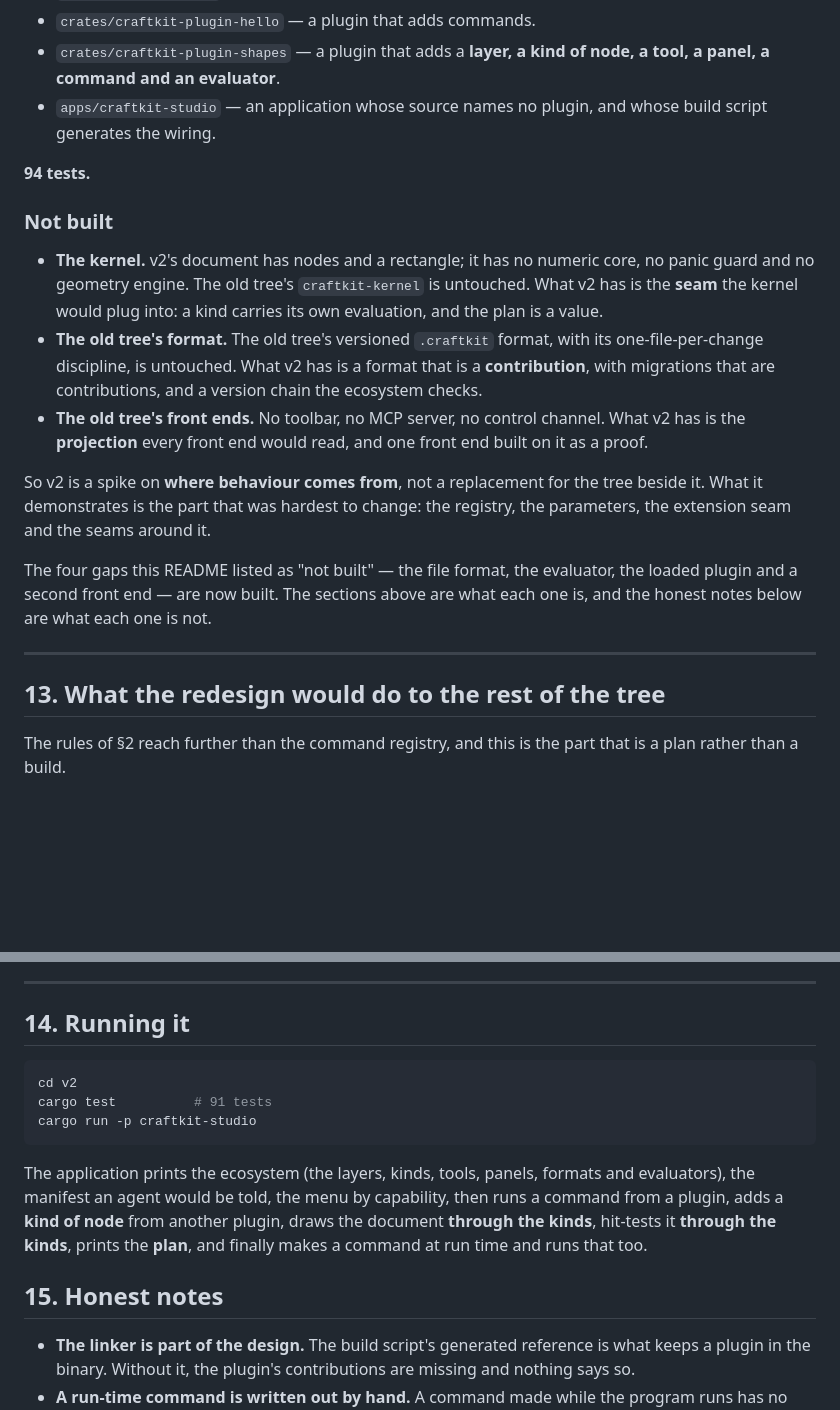
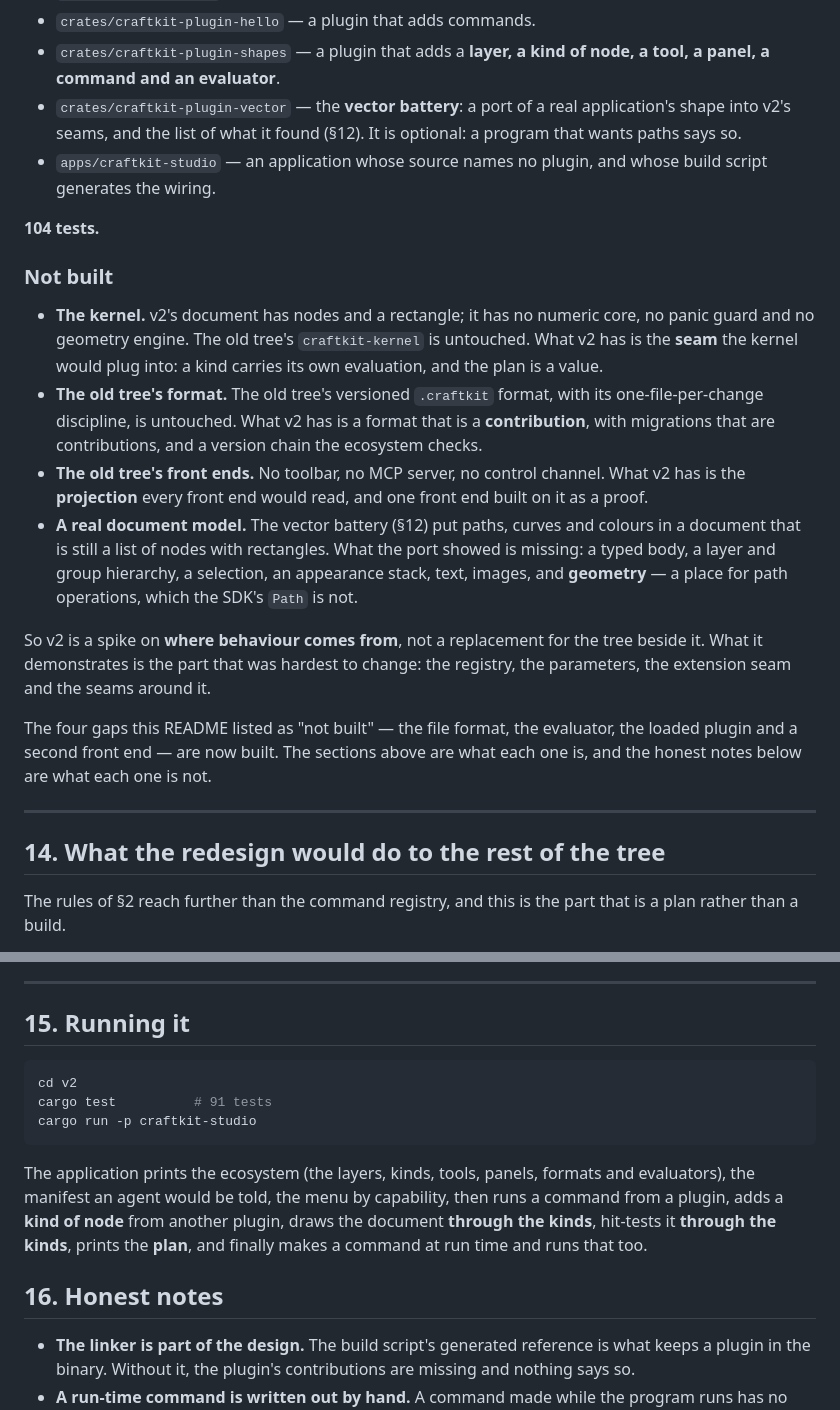
Before and after one commit to CipherOcto/craftkit, a Markdown page: v2/README.md, 2 parts joined by grey strips. Drawn GitHub-style; blank space fills up the shorter version.

````diff
--- a/v2/README.md
+++ b/v2/README.md
@@ -527,10 +618,13 @@ something.
 - `crates/craftkit-plugin-hello` — a plugin that adds commands.
 - `crates/craftkit-plugin-shapes` — a plugin that adds a **layer, a kind of
   node, a tool, a panel, a command and an evaluator**.
+- `crates/craftkit-plugin-vector` — the **vector battery**: a port of a real
+  application's shape into v2's seams, and the list of what it found (§12).
+  It is optional: a program that wants paths says so.
 - `apps/craftkit-studio` — an application whose source names no plugin, and
   whose build script generates the wiring.
 
-**94 tests.**
+**104 tests.**
 
 ### Not built
 
@@ -546,6 +640,11 @@ something.
 - **The old tree's front ends.** No toolbar, no MCP server, no control
   channel. What v2 has is the **projection** every front end would read, and
   one front end built on it as a proof.
+- **A real document model.** The vector battery (§12) put paths, curves and
+  colours in a document that is still a list of nodes with rectangles. What
+  the port showed is missing: a typed body, a layer and group hierarchy, a
+  selection, an appearance stack, text, images, and **geometry** — a place
+  for path operations, which the SDK's `Path` is not.
 
 So v2 is a spike on **where behaviour comes from**, not a replacement for
 the tree beside it. What it demonstrates is the part that was hardest to
@@ -559,7 +658,7 @@ each one is not.
 
 ---
 
-## 13. What the redesign would do to the rest of the tree
+## 14. What the redesign would do to the rest of the tree
 
 The rules of §2 reach further than the command registry, and this is the
 part that is a plan rather than a build.
@@ -595,7 +694,7 @@ the sentence the whole of phase one was about.
 
 ---
 
-## 14. Running it
+## 15. Running it
 
 ```bash
 cd v2
@@ -610,7 +709,7 @@ another plugin, draws the document **through the kinds**, hit-tests it
 **through the kinds**, prints the **plan**, and finally makes a command at
 run time and runs that too.
 
-## 15. Honest notes
+## 16. Honest notes
 
 - **The linker is part of the design.** The build script's generated
   reference is what keeps a plugin in the binary. Without it, the plugin's
````
Also changed, not shown: other parts of v2/README.md (+92 -1 lines).
